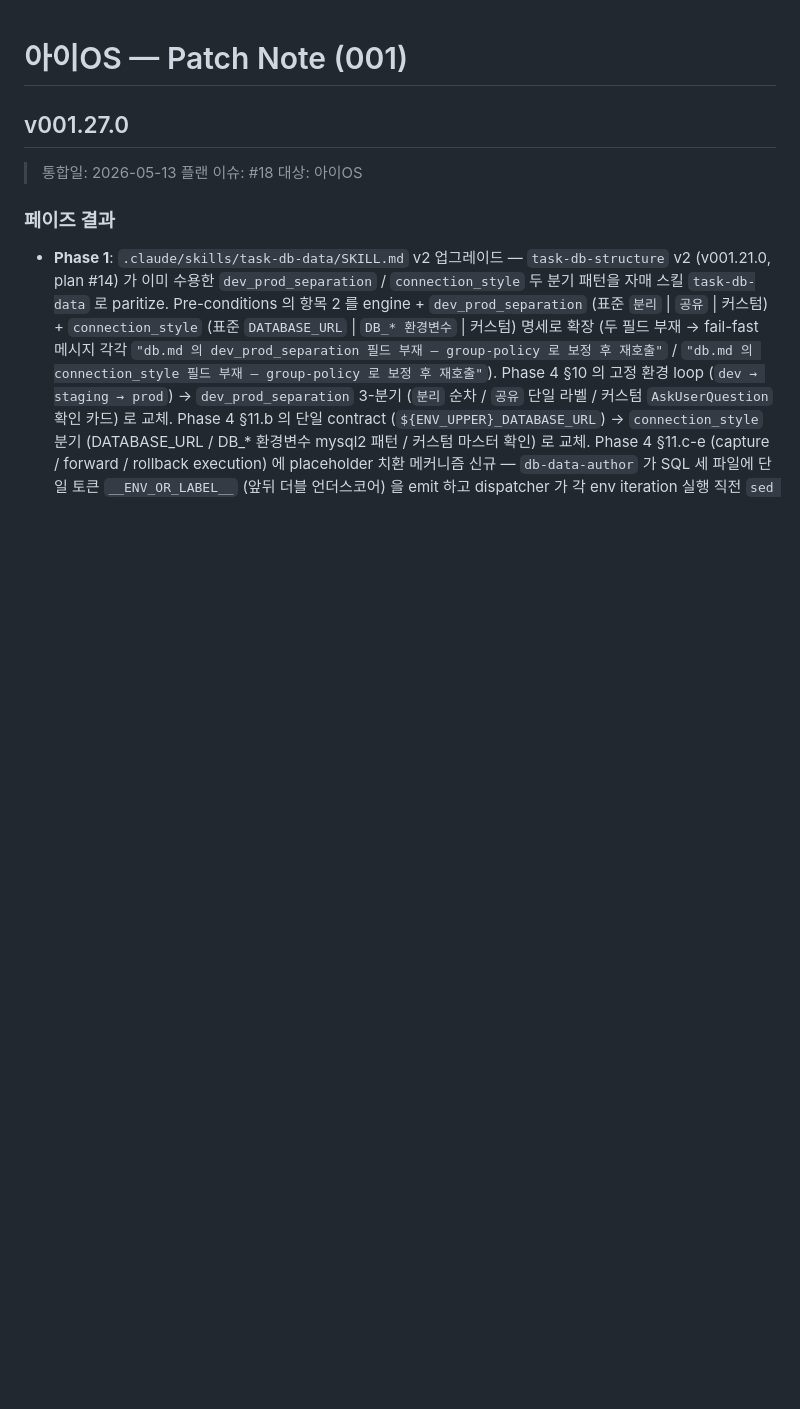
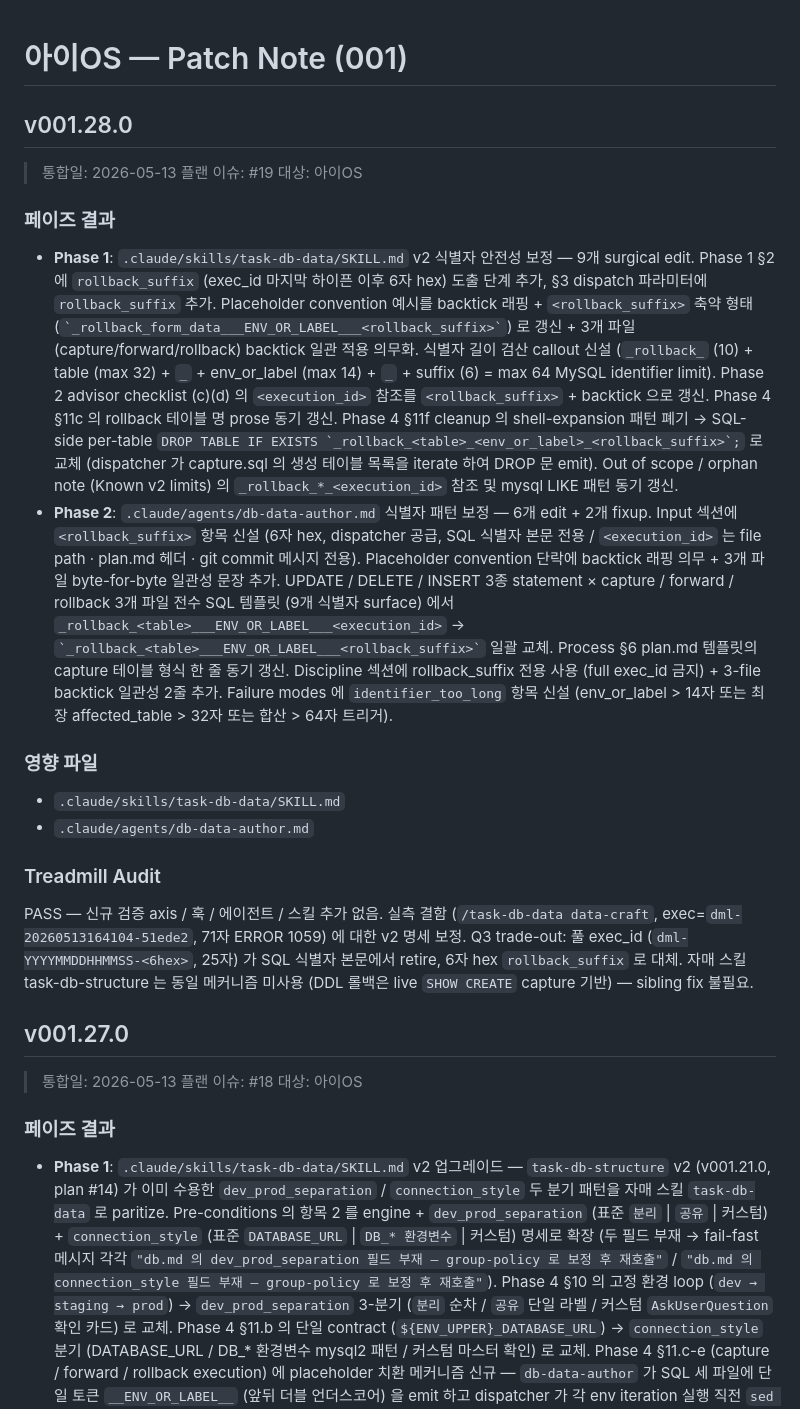
Before and after one commit to bj-kim-funshare/Project-I2, a Markdown page: patch-note/patch-note-001.md, the part around the change. Rendered like a GitHub page; blank space fills up the shorter version.

Commit message:
plan-enterprise-os #19: patch-note v001.28.0 추가

```diff
--- a/patch-note/patch-note-001.md
+++ b/patch-note/patch-note-001.md
@@ -1,4 +1,21 @@
 # 아이OS — Patch Note (001)
+
+## v001.28.0
+
+> 통합일: 2026-05-13
+> 플랜 이슈: #19
+> 대상: 아이OS
+
+### 페이즈 결과
+- **Phase 1**: `.claude/skills/task-db-data/SKILL.md` v2 식별자 안전성 보정 — 9개 surgical edit. Phase 1 §2 에 `rollback_suffix` (exec_id 마지막 하이픈 이후 6자 hex) 도출 단계 추가, §3 dispatch 파라미터에 `rollback_suffix` 추가. Placeholder convention 예시를 backtick 래핑 + `<rollback_suffix>` 축약 형태 (`` `_rollback_form_data___ENV_OR_LABEL___<rollback_suffix>` ``) 로 갱신 + 3개 파일 (capture/forward/rollback) backtick 일관 적용 의무화. 식별자 길이 검산 callout 신설 (`_rollback_` (10) + table (max 32) + `_` + env_or_label (max 14) + `_` + suffix (6) = max 64 MySQL identifier limit). Phase 2 advisor checklist (c)(d) 의 `<execution_id>` 참조를 `<rollback_suffix>` + backtick 으로 갱신. Phase 4 §11c 의 rollback 테이블 명 prose 동기 갱신. Phase 4 §11f cleanup 의 shell-expansion 패턴 폐기 → SQL-side per-table `` DROP TABLE IF EXISTS `_rollback_<table>_<env_or_label>_<rollback_suffix>`; `` 로 교체 (dispatcher 가 capture.sql 의 생성 테이블 목록을 iterate 하여 DROP 문 emit). Out of scope / orphan note (Known v2 limits) 의 `_rollback_*_<execution_id>` 참조 및 mysql LIKE 패턴 동기 갱신.
+- **Phase 2**: `.claude/agents/db-data-author.md` 식별자 패턴 보정 — 6개 edit + 2개 fixup. Input 섹션에 `<rollback_suffix>` 항목 신설 (6자 hex, dispatcher 공급, SQL 식별자 본문 전용 / `<execution_id>` 는 file path · plan.md 헤더 · git commit 메시지 전용). Placeholder convention 단락에 backtick 래핑 의무 + 3개 파일 byte-for-byte 일관성 문장 추가. UPDATE / DELETE / INSERT 3종 statement × capture / forward / rollback 3개 파일 전수 SQL 템플릿 (9개 식별자 surface) 에서 `_rollback_<table>___ENV_OR_LABEL___<execution_id>` → `` `_rollback_<table>___ENV_OR_LABEL___<rollback_suffix>` `` 일괄 교체. Process §6 plan.md 템플릿의 capture 테이블 형식 한 줄 동기 갱신. Discipline 섹션에 rollback_suffix 전용 사용 (full exec_id 금지) + 3-file backtick 일관성 2줄 추가. Failure modes 에 `identifier_too_long` 항목 신설 (env_or_label > 14자 또는 최장 affected_table > 32자 또는 합산 > 64자 트리거).
+
+### 영향 파일
+- `.claude/skills/task-db-data/SKILL.md`
+- `.claude/agents/db-data-author.md`
+
+### Treadmill Audit
+PASS — 신규 검증 axis / 훅 / 에이전트 / 스킬 추가 없음. 실측 결함 (`/task-db-data data-craft`, exec=`dml-20260513164104-51ede2`, 71자 ERROR 1059) 에 대한 v2 명세 보정. Q3 trade-out: 풀 exec_id (`dml-YYYYMMDDHHMMSS-<6hex>`, 25자) 가 SQL 식별자 본문에서 retire, 6자 hex `rollback_suffix` 로 대체. 자매 스킬 task-db-structure 는 동일 메커니즘 미사용 (DDL 롤백은 live `SHOW CREATE` capture 기반) — sibling fix 불필요.
 
 ## v001.27.0
 
```
